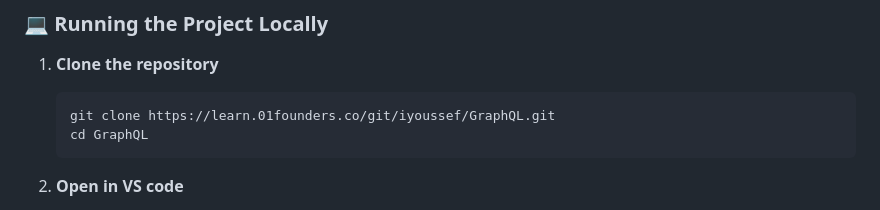
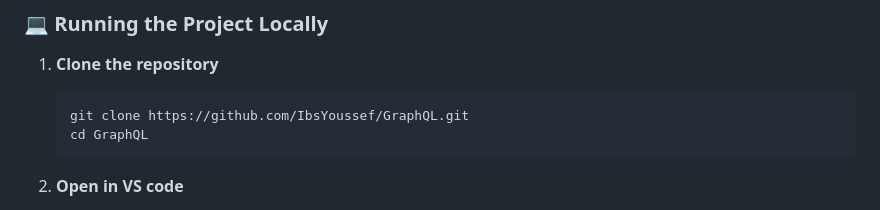
Before and after one commit to IbsYoussef/GraphQL, a Markdown page: README.md, the part around the change. Drawn GitHub-style.

Commit message:
Modified clone link in README

````diff
--- a/README.md
+++ b/README.md
@@ -58,7 +58,7 @@ To view or run this project locally, ensure you have the following:
 ### 💻 Running the Project Locally
 1. **Clone the repository**
     ```bash
-    git clone https://learn.01founders.co/git/iyoussef/GraphQL.git
+    git clone https://github.com/IbsYoussef/GraphQL.git
     cd GraphQL
     ```
 
````
